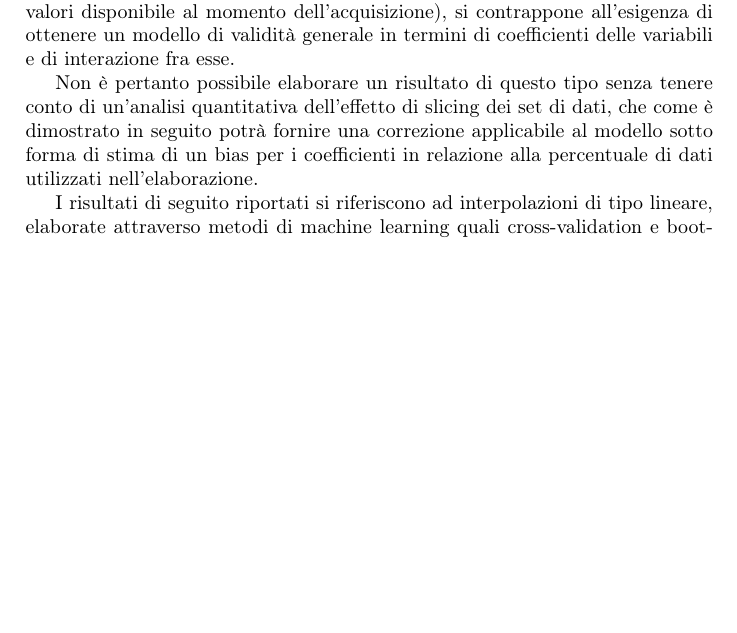
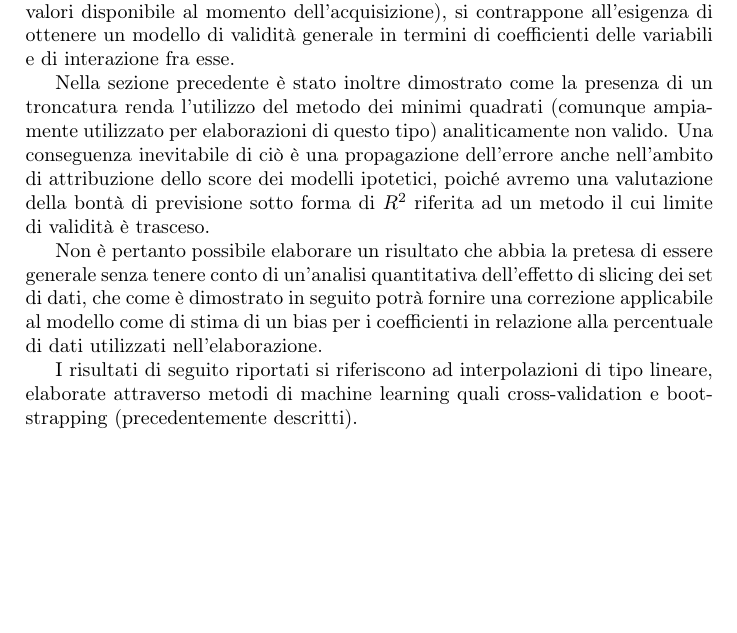
Before and after one commit to CarloMengucci/Tesi-Triennale, a LaTeX document (Results.tex): part of page 5 of 9, cut so that both start at the same text, the shorter picture padded with empty space. Compiled offline with pdfLaTeX.

Commit message:
Aggiunta commento sull'utillizzo di R^2 nello scoring al capitolo 2

```diff
--- a/Results.tex
+++ b/Results.tex
@@ -116,14 +116,19 @@ E' ora necessario un approccio specifico al calcolo dell'estimatore di massima v
 
 
 
+
+
 \chapter{Valutazione degli effetti di troncatura deterministica per popolazioni sintetiche}
 
 \section{Introduzione al Problema}
 L'utilizzo di database spesso composti su un intervallo discreto di una data popolazione, frequentemente selezionato tramite criteri che possiamo definire "deterministici" (un intervallo di età ad esempio, o in generale un certo range di valori disponibile al momento dell'acquisizione), si contrappone all'esigenza di ottenere un modello di validità generale in termini di coefficienti delle variabili e di interazione fra esse.
 
-Non è pertanto possibile elaborare un risultato di questo tipo senza tenere conto di un'analisi quantitativa dell'effetto di slicing dei set di dati, che come è dimostrato in seguito potrà fornire una correzione applicabile al modello sotto forma di stima di un bias per i coefficienti in relazione alla percentuale di dati utilizzati nell'elaborazione.
+Nella sezione precedente è stato inoltre dimostrato come la presenza di un troncatura renda l'utilizzo del metodo dei minimi quadrati (comunque ampiamente utilizzato per elaborazioni di questo tipo) analiticamente non valido.
+Una conseguenza inevitabile di ciò è una propagazione dell'errore anche nell'ambito di attribuzione dello score dei modelli ipotetici, poiché avremo una valutazione della bontà di previsione sotto forma di $R^2$ riferita ad un metodo il cui limite di validità è trasceso.
 
-I risultati di seguito riportati si riferiscono ad interpolazioni di tipo lineare, elaborate attraverso metodi di machine learning quali cross-validation e boot-strapping.
+Non è pertanto possibile elaborare un risultato che abbia la pretesa di essere generale senza tenere conto di un'analisi quantitativa dell'effetto di slicing dei set di dati, che come è dimostrato in seguito potrà fornire una correzione applicabile al modello come di stima di un bias per i coefficienti in relazione alla percentuale di dati utilizzati nell'elaborazione.
+
+I risultati di seguito riportati si riferiscono ad interpolazioni di tipo lineare, elaborate attraverso metodi di machine learning quali cross-validation e boot-strapping (precedentemente descritti).
 
 \section{Metodi di Elaborazione}
 \subsection {Generazione delle popolazioni e Data Structures}
```
